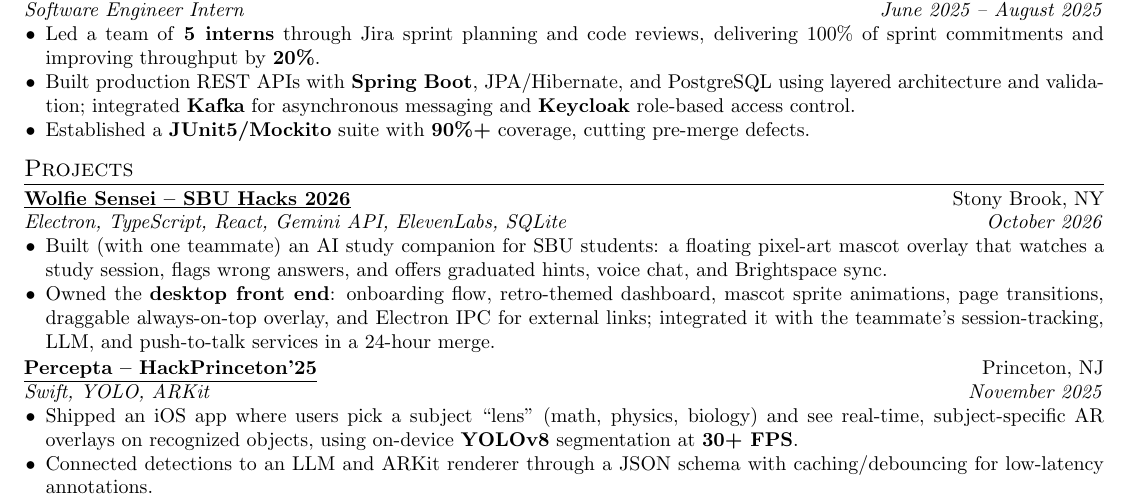
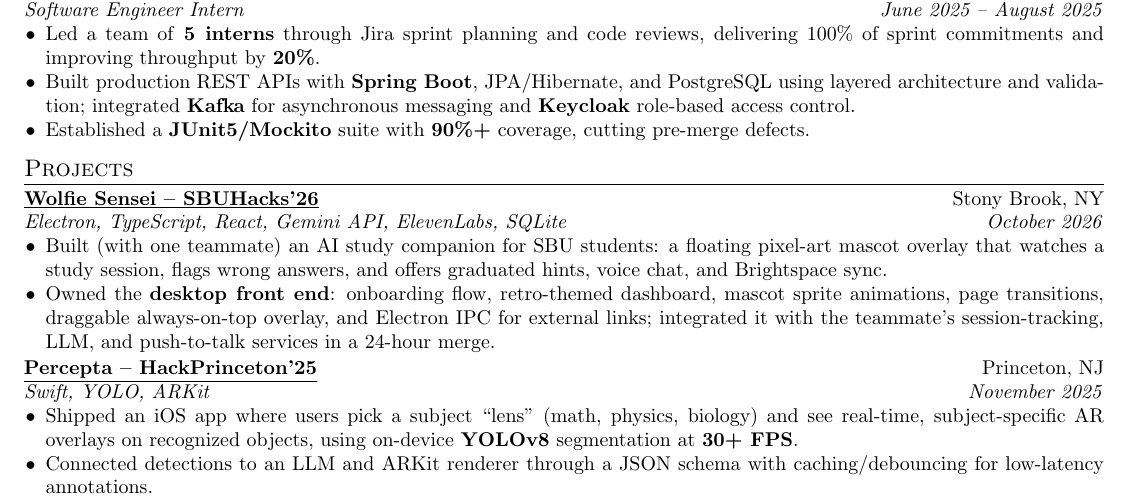
Before and after one commit to nmat2010/nmat2010.github.io, a LaTeX CV (resume/resume.tex): part of page 1 of 2, cut so that both start at the same text. Compiled offline with pdfLaTeX.

Commit message:
consistent resume wording

```diff
--- a/resume/resume.tex
+++ b/resume/resume.tex
@@ -51,7 +51,7 @@
 \end{itemize}
 
 \section{Projects}
-\role{\href{https://devpost.com/software/wolfie-sensei}{Wolfie Sensei -- SBU Hacks 2026}}{Stony Brook, NY}{Electron, TypeScript, React, Gemini API, ElevenLabs, SQLite}{October 2026}
+\role{\href{https://devpost.com/software/wolfie-sensei}{Wolfie Sensei -- SBUHacks'26}}{Stony Brook, NY}{Electron, TypeScript, React, Gemini API, ElevenLabs, SQLite}{October 2026}
 \begin{itemize}
   \item Built (with one teammate) an AI study companion for SBU students: a floating pixel-art mascot overlay that watches a study session, flags wrong answers, and offers graduated hints, voice chat, and Brightspace sync.
   \item Owned the \textbf{desktop front end}: onboarding flow, retro-themed dashboard, mascot sprite animations, page transitions, draggable always-on-top overlay, and Electron IPC for external links; integrated it with the teammate's session-tracking, LLM, and push-to-talk services in a 24-hour merge.
```
